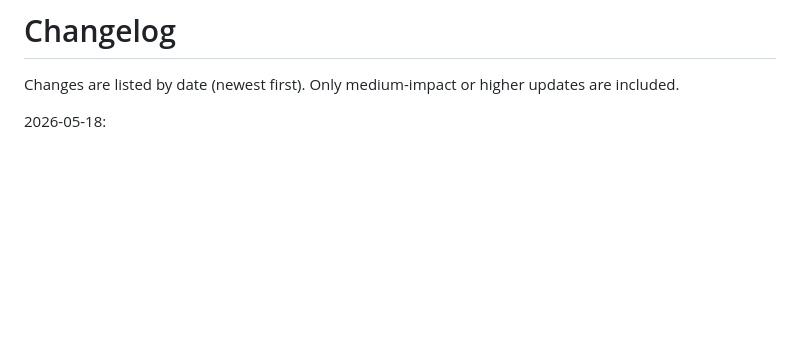
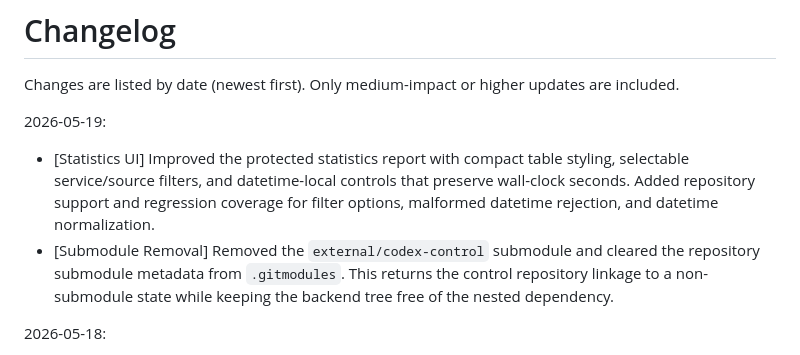
Before and after one commit to mpetrovic-hub/backend, a Markdown page: CHANGELOG.md, the part around the change. Rendered like a GitHub page; blank space fills up the shorter version.

Commit message:
Update changelog for 2026-05-19

```diff
--- a/CHANGELOG.md
+++ b/CHANGELOG.md
@@ -1,6 +1,10 @@
 # Changelog
 
 Changes are listed by date (newest first). Only medium-impact or higher updates are included.
+
+2026-05-19:
+- [Statistics UI] Improved the protected statistics report with compact table styling, selectable service/source filters, and datetime-local controls that preserve wall-clock seconds. Added repository support and regression coverage for filter options, malformed datetime rejection, and datetime normalization.
+- [Submodule Removal] Removed the `external/codex-control` submodule and cleared the repository submodule metadata from `.gitmodules`. This returns the control repository linkage to a non-submodule state while keeping the backend tree free of the nested dependency.
 
 2026-05-18:
 - [Handoff Dedupe] Fixed landing handoff event persistence to use duplicate-safe inserts that return the stored row instead of surfacing duplicate-key `wpdb::insert` errors. Added DB-backed regression coverage for duplicate handoff events while preserving a single stored row.
```
